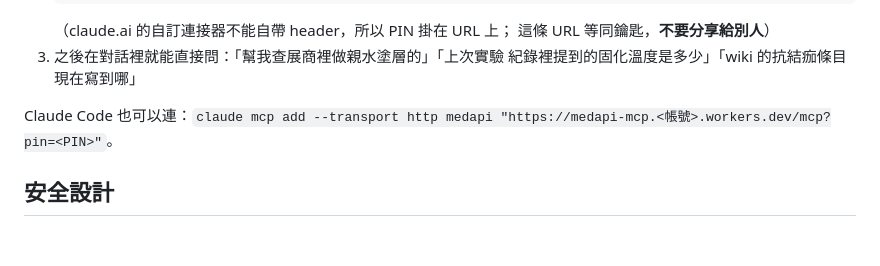
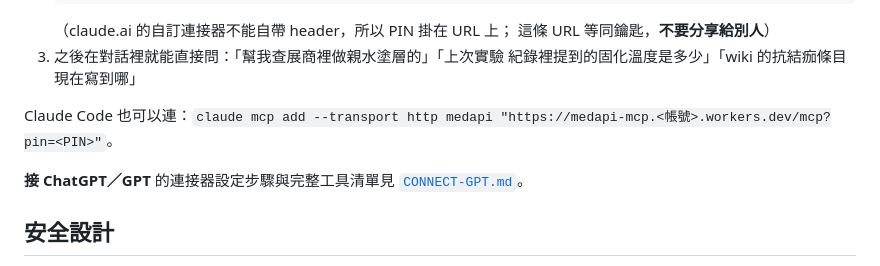
Before and after one commit to ChiuChangRu/MedAPI, a Markdown page: mcp/README.md, the part around the change. Rendered like a GitHub page; blank space fills up the shorter version.

```diff
--- a/mcp/README.md
+++ b/mcp/README.md
@@ -101,6 +101,8 @@ fetch() 打同帳號下另一個 workers.dev Worker**（會拿到 404，即使
 Claude Code 也可以連：`claude mcp add --transport http medapi
 "https://medapi-mcp.<帳號>.workers.dev/mcp?pin=<PIN>"`。
 
+**接 ChatGPT／GPT** 的連接器設定步驟與完整工具清單見 [`CONNECT-GPT.md`](./CONNECT-GPT.md)。
+
 ## 安全設計
 
 - **fail-closed**：`MCP_PIN` 未設定時所有請求一律 401
```
Also changed, not shown: mcp/CONNECT-GPT.md (added, +119 -0 lines).
